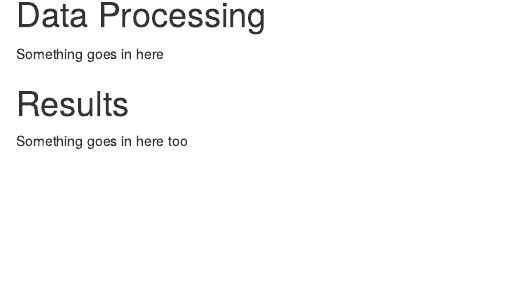
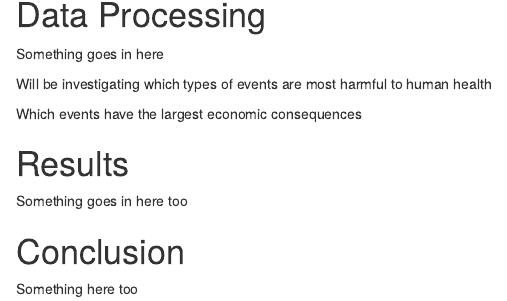
Before and after one commit to purplefishies/ReproducibleResearch2, an R Markdown document (project.Rmd): the page in a window 1100 px wide, from 360 px down. Rendered offline with R 4.5, knitr and Pandoc, with nearby package versions; some code elsewhere in the file could not run offline.

```diff
--- a/project.Rmd
+++ b/project.Rmd
@@ -38,6 +37,16 @@
 
 Something goes in here
 
+Will be investigating which types of events are most harmful to human health
+
+Which events have the largest economic consequences
+
+
 # Results
 
 Something goes in here too
+
+
+# Conclusion
+
+Something here too
```
Also changed, not shown: project.Rmd (1 more changed lines), 1 other file.
